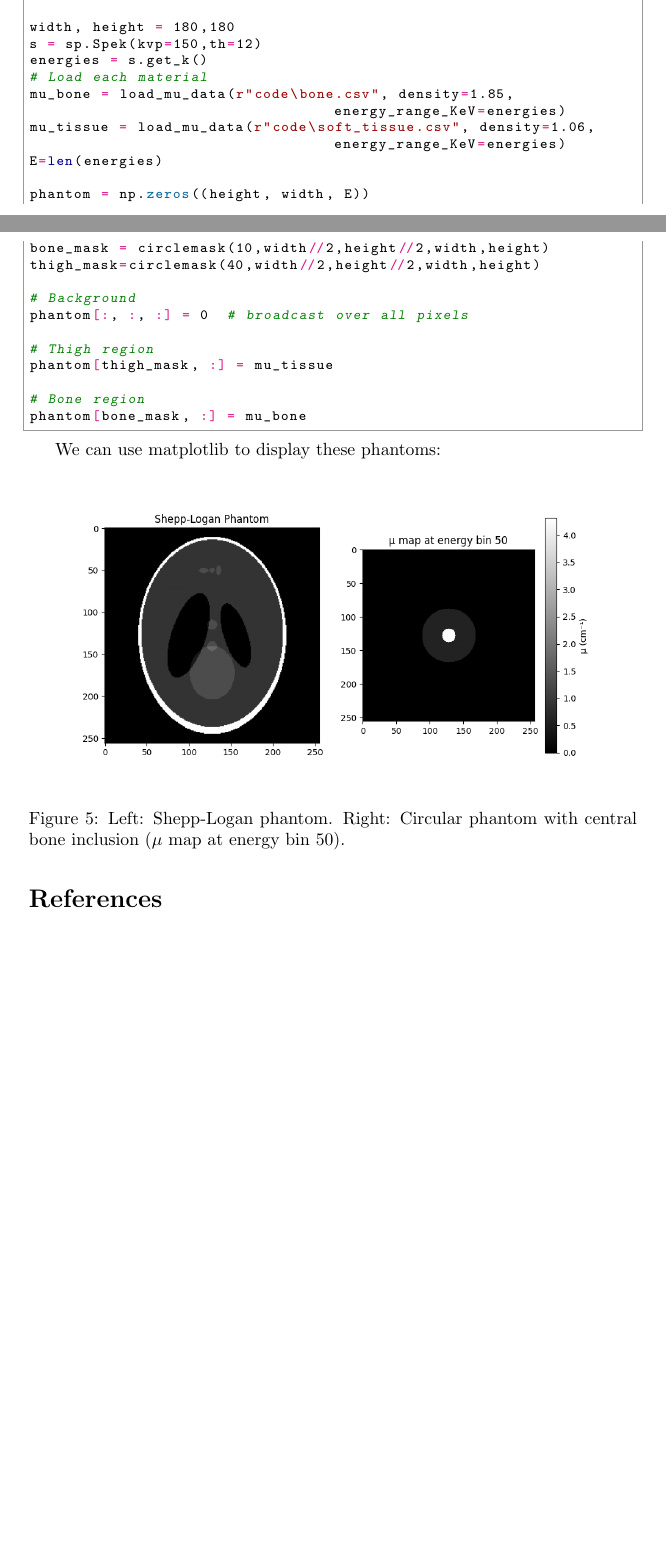
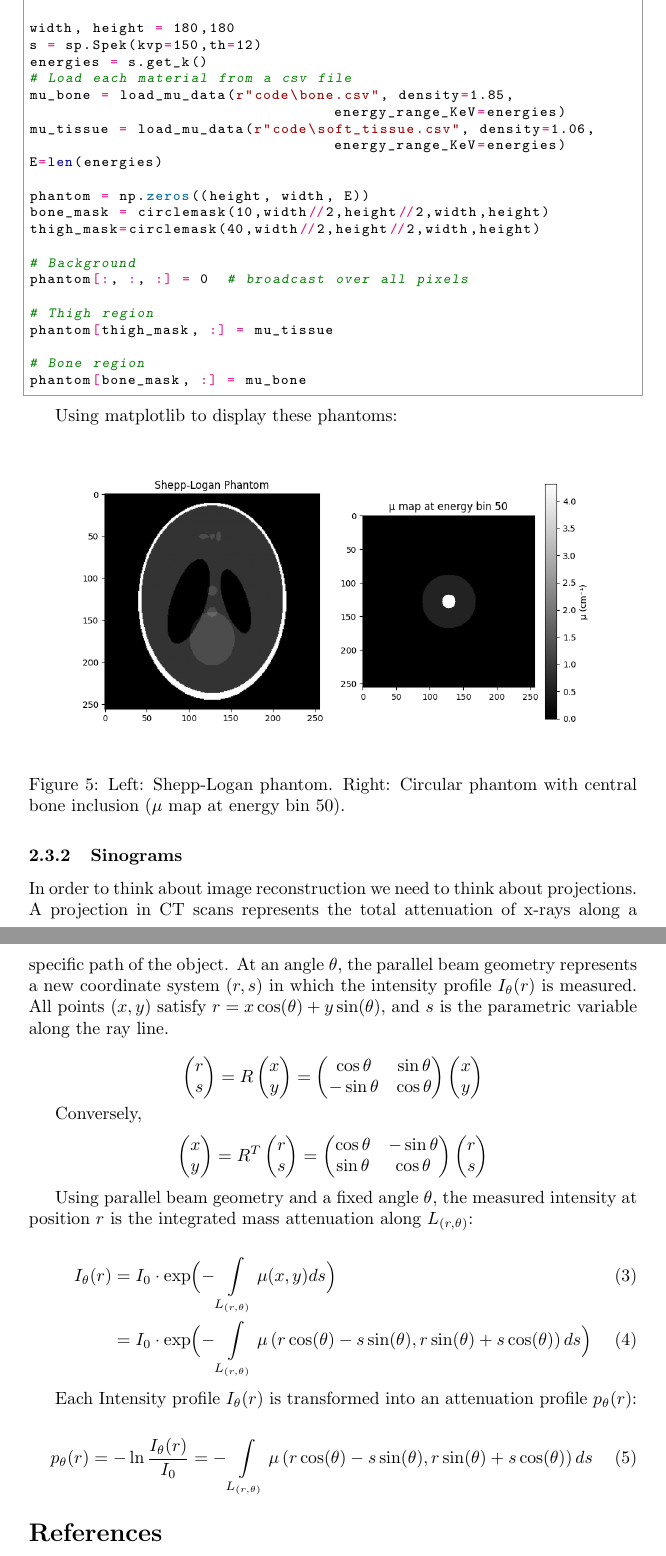
Before and after one commit to ReeceG499/x-ray-attenuation, a LaTeX paper (LaTeX/WriteUp.tex): two parts of pages 5 and 6 of 6 before the commit and two parts of pages 6 and 7 of 7 after it, joined at a grey line, cut so that both start at the same text, the shorter picture padded with empty space. The pictures show the PDF file LaTeX/WriteUp.pdf that the author committed with the source.

Commit message:
started sinogram section

```diff
--- a/LaTeX/WriteUp.tex
+++ b/LaTeX/WriteUp.tex
@@ -127,7 +131,7 @@ def circlemask(radii, centre_x, centre_y, width, height):
 width, height = 180,180
 s = sp.Spek(kvp=150,th=12)
 energies = s.get_k()
-# Load each material
+# Load each material from a csv file
 mu_bone = load_mu_data(r"code\bone.csv", density=1.85, energy_range_KeV=energies)
 mu_tissue = load_mu_data(r"code\soft_tissue.csv", density=1.06, energy_range_KeV=energies)
 E=len(energies)
@@ -146,7 +150,7 @@ phantom[thigh_mask, :] = mu_tissue
 phantom[bone_mask, :] = mu_bone
 \end{python}
 
-We can use matplotlib to display these phantoms:
+Using matplotlib to display these phantoms:
 
 \begin{figure}[H]
 	\includegraphics[width=\linewidth]{simplephantom.png}
@@ -154,6 +158,28 @@ We can use matplotlib to display these phantoms:
 	\label{fig:phantoms}
 \end{figure}
 
+\subsubsection{Sinograms}
+In order to think about image reconstruction we need to think about projections. A projection in CT scans represents the total attenuation of x-rays along a specific path of the object. At an angle $\theta$, the parallel beam geometry represents a new coordinate system $(r, s)$ in which the intensity profile $I_\theta (r)$ is measured.
+All points $(x,y)$ satisfy $r = x \cos(\theta) + y \sin(\theta)$, and $s$ is the parametric variable along the ray line.
+
+$$\begin{pmatrix} r \\ s \end{pmatrix} = R \begin{pmatrix} x \\ y \end{pmatrix} = \begin{pmatrix} \cos\theta & \sin\theta \\ -\sin\theta & \cos\theta \end{pmatrix} \begin{pmatrix} x \\ y \end{pmatrix}$$
+
+Conversely,
+$$\begin{pmatrix} x \\ y \end{pmatrix} = R^T \begin{pmatrix} r \\ s \end{pmatrix} = \begin{pmatrix} \cos\theta & -\sin\theta \\ \sin\theta & \cos\theta \end{pmatrix} \begin{pmatrix} r \\ s \end{pmatrix}$$
+
+Using parallel beam geometry and a fixed angle $\theta$, the measured intensity at position $r$ is the integrated mass attenuation  along $L_{(r,\theta)}$:
+
+\begin{align}
+I_{\theta}(r) &= I_0 \cdot \exp\Bigl({-\int\limits_{L_{(r,\theta)}} \mu (x,y) ds} \Bigr) \\
+& = I_0 \cdot \exp\Bigl({-\int\limits_{L_{(r,\theta)}} \mu \left(r \cos(\theta) - s \sin(\theta),r \sin(\theta) + s \cos(\theta)\right) ds} \Bigr)
+\end{align}
+
+Each Intensity profile $I_\theta (r)$ is transformed into an attenuation profile $p_\theta (r)$:
+
+\begin{align}
+p_\theta (r) = - \ln \frac{I_\theta (r)}{I_0} = -\int\limits_{L_{(r,\theta)}} \mu \left(r \cos(\theta) - s \sin(\theta),r \sin(\theta) + s \cos(\theta)\right) ds
+\end{align}
+
 \bibliography{References}
 \bibliographystyle{ieeetr}
 \end{document}
```
Also changed, not shown: LaTeX/References.bib (+8 -0 lines), LaTeX/WriteUp.bbl (deleted), LaTeX/WriteUp.pdf, LaTeX/WriteUp.tex (30 more changed lines), 5 other files.
